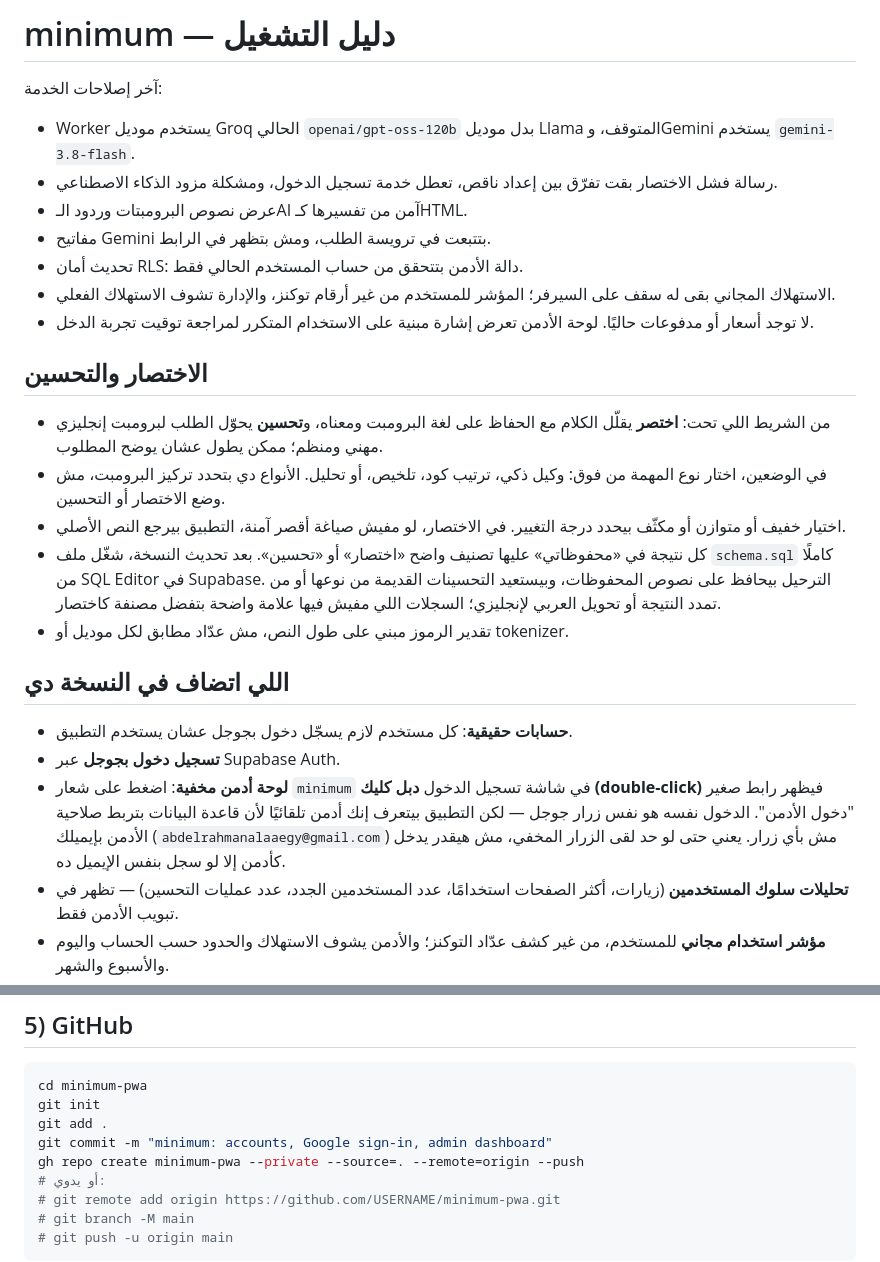
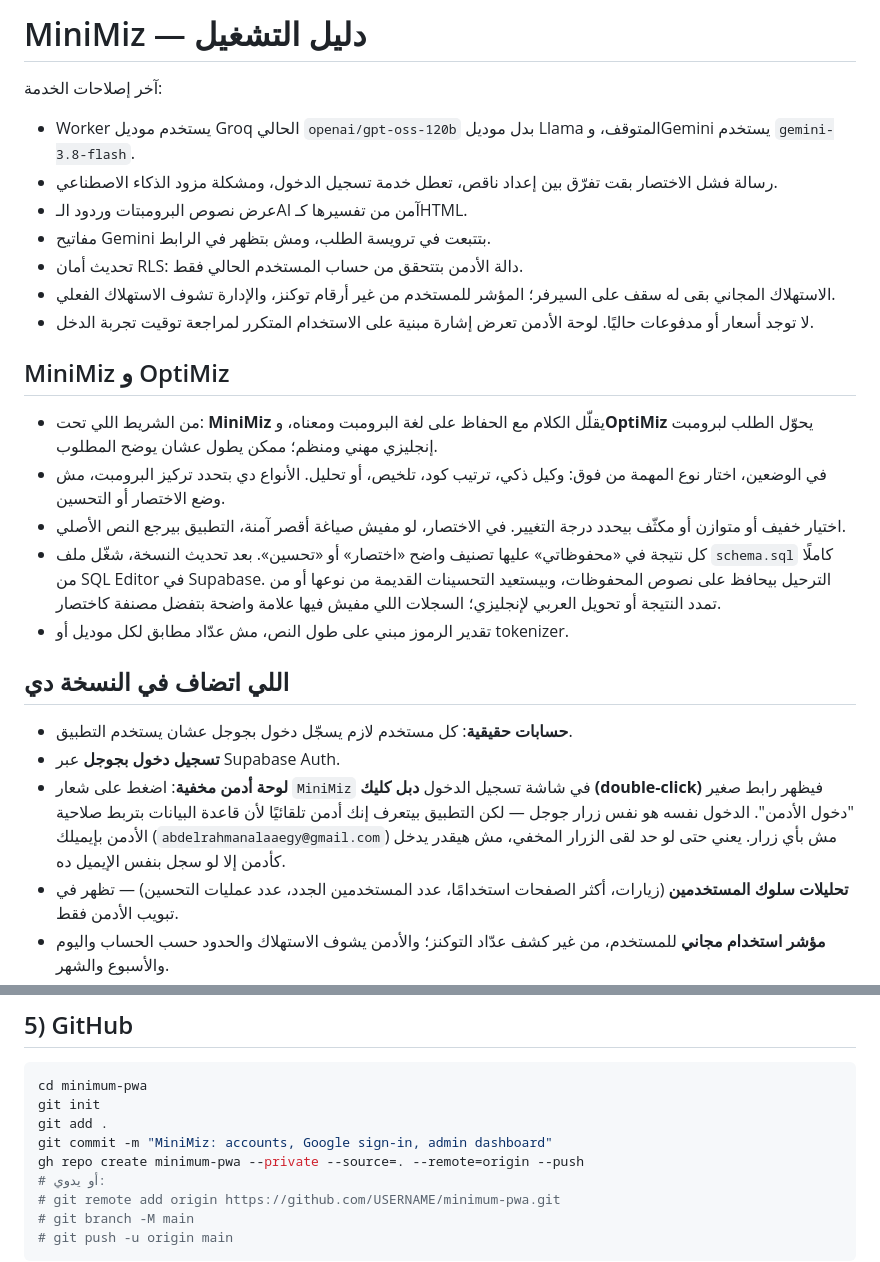
Before and after one commit to abdoalaa88/minimum, a Markdown page: README.md, 2 parts joined by grey strips. Rendered like a GitHub page.

Commit message:
Rebrand app as MiniMiz and OptiMiz

```diff
--- a/README.md
+++ b/README.md
@@ -1,4 +1,4 @@
-# minimum — دليل التشغيل
+# MiniMiz — دليل التشغيل
 
 آخر إصلاحات الخدمة:
 - Worker يستخدم موديل Groq الحالي `openai/gpt-oss-120b` بدل موديل Llama المتوقف، وGemini يستخدم `gemini-3.8-flash`.
@@ -9,8 +9,8 @@
 - الاستهلاك المجاني بقى له سقف على السيرفر؛ المؤشر للمستخدم من غير أرقام توكنز، والإدارة تشوف الاستهلاك الفعلي.
 - لا توجد أسعار أو مدفوعات حاليًا. لوحة الأدمن تعرض إشارة مبنية على الاستخدام المتكرر لمراجعة توقيت تجربة الدخل.
 
-## الاختصار والتحسين
-- من الشريط اللي تحت: **اختصر** يقلّل الكلام مع الحفاظ على لغة البرومبت ومعناه، و**تحسين** يحوّل الطلب لبرومبت إنجليزي مهني ومنظم؛ ممكن يطول عشان يوضح المطلوب.
+## MiniMiz و OptiMiz
+- من الشريط اللي تحت: **MiniMiz** يقلّل الكلام مع الحفاظ على لغة البرومبت ومعناه، و**OptiMiz** يحوّل الطلب لبرومبت إنجليزي مهني ومنظم؛ ممكن يطول عشان يوضح المطلوب.
 - في الوضعين، اختار نوع المهمة من فوق: وكيل ذكي، ترتيب كود، تلخيص، أو تحليل. الأنواع دي بتحدد تركيز البرومبت، مش وضع الاختصار أو التحسين.
 - اختيار خفيف أو متوازن أو مكثّف بيحدد درجة التغيير. في الاختصار، لو مفيش صياغة أقصر آمنة، التطبيق بيرجع النص الأصلي.
 - كل نتيجة في «محفوظاتي» عليها تصنيف واضح «اختصار» أو «تحسين». بعد تحديث النسخة، شغّل ملف `schema.sql` كاملًا من SQL Editor في Supabase. الترحيل بيحافظ على نصوص المحفوظات، وبيستعيد التحسينات القديمة من نوعها أو من تمدد النتيجة أو تحويل العربي لإنجليزي؛ السجلات اللي مفيش فيها علامة واضحة بتفضل مصنفة كاختصار.
@@ -19,7 +19,7 @@
 ## اللي اتضاف في النسخة دي
 - **حسابات حقيقية**: كل مستخدم لازم يسجّل دخول بجوجل عشان يستخدم التطبيق.
 - **تسجيل دخول بجوجل** عبر Supabase Auth.
-- **لوحة أدمن مخفية**: اضغط على شعار `minimum` في شاشة تسجيل الدخول **دبل كليك (double-click)** فيظهر رابط صغير "دخول الأدمن". الدخول نفسه هو نفس زرار جوجل — لكن التطبيق بيتعرف إنك أدمن تلقائيًا لأن قاعدة البيانات بتربط صلاحية الأدمن بإيميلك (`abdelrahmanalaaegy@gmail.com`) مش بأي زرار. يعني حتى لو حد لقى الزرار المخفي، مش هيقدر يدخل كأدمن إلا لو سجل بنفس الإيميل ده.
+- **لوحة أدمن مخفية**: اضغط على شعار `MiniMiz` في شاشة تسجيل الدخول **دبل كليك (double-click)** فيظهر رابط صغير "دخول الأدمن". الدخول نفسه هو نفس زرار جوجل — لكن التطبيق بيتعرف إنك أدمن تلقائيًا لأن قاعدة البيانات بتربط صلاحية الأدمن بإيميلك (`abdelrahmanalaaegy@gmail.com`) مش بأي زرار. يعني حتى لو حد لقى الزرار المخفي، مش هيقدر يدخل كأدمن إلا لو سجل بنفس الإيميل ده.
 - **تحليلات سلوك المستخدمين** (زيارات، أكثر الصفحات استخدامًا، عدد المستخدمين الجدد، عدد عمليات التحسين) — تظهر في تبويب الأدمن فقط.
 - **مؤشر استخدام مجاني** للمستخدم، من غير كشف عدّاد التوكنز؛ والأدمن يشوف الاستهلاك والحدود حسب الحساب واليوم والأسبوع والشهر.
 - **حد يومي عام وحد لكل حساب** بيتطبقوا على الخادم قبل الاتصال بمزود الذكاء الاصطناعي. الحدود الابتدائية في قاعدة البيانات 100,000 للتطبيق و20,000 لكل حساب؛ دي إعدادات بداية قابلة للتعديل من لوحة الأدمن، ولازم تضبطها على الحصة الفعلية المتاحة في حساب Groq أو Gemini.
@@ -85,7 +85,7 @@ npx wrangler deploy
 cd minimum-pwa
 git init
 git add .
-git commit -m "minimum: accounts, Google sign-in, admin dashboard"
+git commit -m "MiniMiz: accounts, Google sign-in, admin dashboard"
 gh repo create minimum-pwa --private --source=. --remote=origin --push
 # أو يدوي:
 # git remote add origin https://github.com/USERNAME/minimum-pwa.git
```
